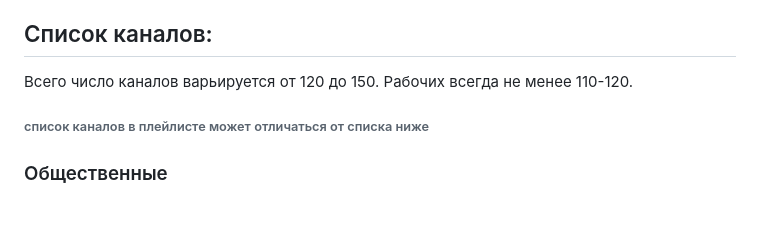
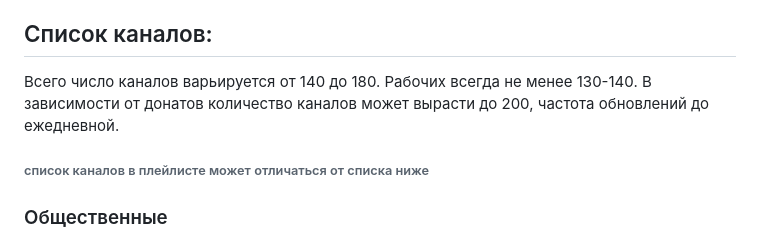
Before and after one commit to smolnp/IPTVru, a Markdown page: README.md, the part around the change. Rendered like a GitHub page; blank space fills up the shorter version.

```diff
--- a/README.md
+++ b/README.md
@@ -16,7 +16,7 @@ IPTVru собран из открытых источников. Проект, с
 * http://epg.it999.ru/epg2.xml
 * http://www.teleguide.info/download/new3/jtv.zip
 ## Список каналов:
-Всего число каналов варьируется от 120 до 150. Рабочих всегда не менее 110-120.
+Всего число каналов варьируется от 140 до 180. Рабочих всегда не менее 130-140. В зависимости от донатов количество каналов может вырасти до 200, частота обновлений до ежедневной.
 ###### список каналов в плейлисте может отличаться от списка ниже
 ### Общественные
 Первый канал HD, Россия HD, НТВ, Пятый канал, Россия Культура, RTД, ОТР, БелРос, Время, Домашний HD, Звезда, Красная линия, Ностальгия, Крик ТВ, Липецкое время, Новый Век (Тамбов), Ратник, РЕН ТВ HD, ТВ3, Совершенно Секретно.
```
